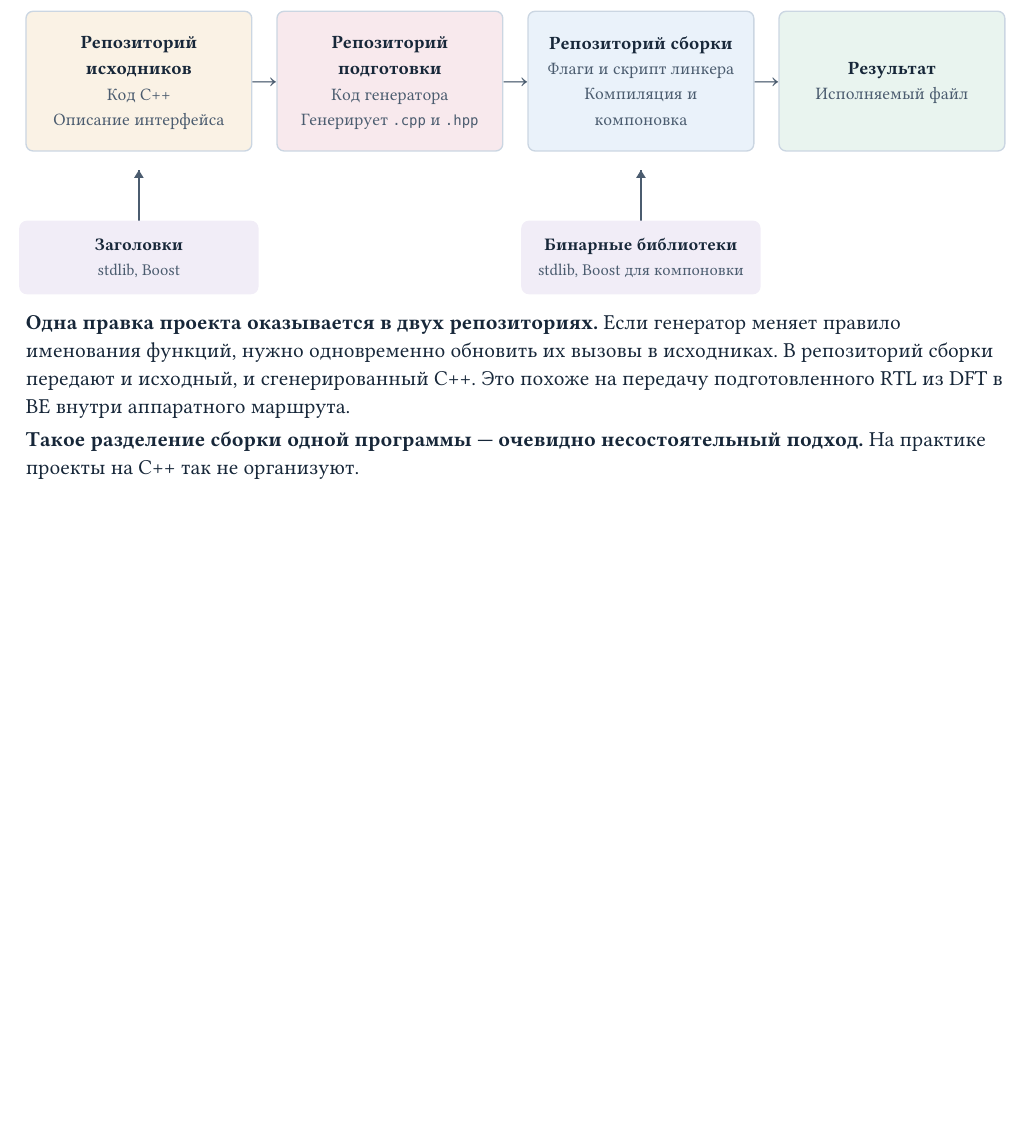
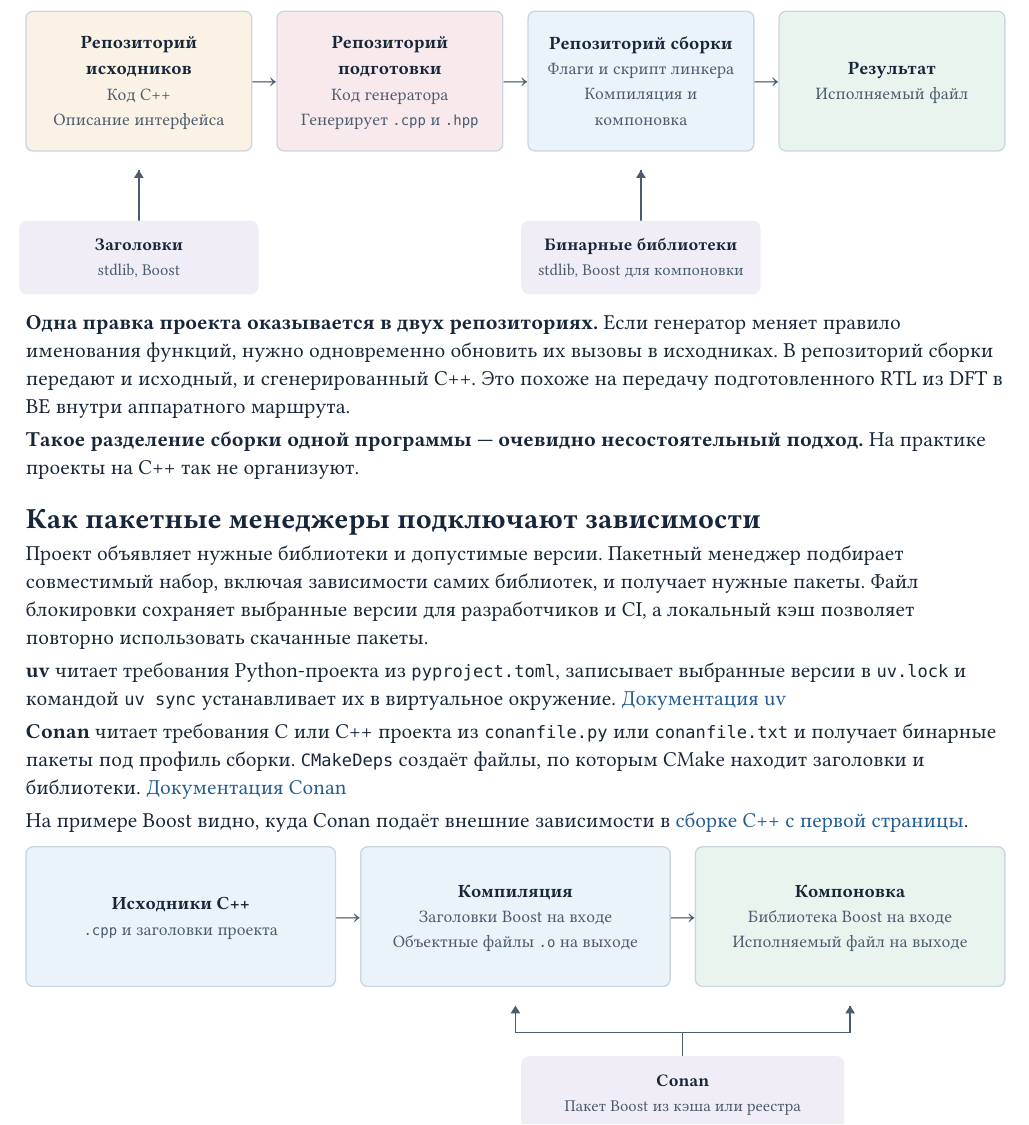
Before and after one commit to Bigyin1/CoreRef, a Typst document (docs/why-coreref.typ): part of page 3 of 3, cut so that both start at the same text, the shorter picture padded with empty space. Compiled offline with Typst 0.15.

Commit message:
docs: explain dependency management with uv and Conan

```diff
--- a/docs/why-coreref.typ
+++ b/docs/why-coreref.typ
@@ -295,3 +295,34 @@ Git-репозиториями.
 
 *Такое разделение сборки одной программы — очевидно несостоятельный подход.*
 На практике проекты на C++ так не организуют.
+
+== Как пакетные менеджеры подключают зависимости
+
+Проект объявляет нужные библиотеки и допустимые версии. Пакетный менеджер
+подбирает совместимый набор, включая зависимости самих библиотек, и получает
+нужные пакеты. Файл блокировки сохраняет выбранные версии для разработчиков
+и CI, а локальный кэш позволяет повторно использовать скачанные пакеты.
+
+*uv* читает требования Python-проекта из `pyproject.toml`, записывает выбранные
+версии в `uv.lock` и командой `uv sync` устанавливает их в виртуальное окружение.
+#link("https://docs.astral.sh/uv/concepts/projects/sync/")[Документация uv]
+
+*Conan* читает требования C или C++ проекта из `conanfile.py` или `conanfile.txt`
+и получает бинарные пакеты под профиль сборки. `CMakeDeps` создаёт файлы, по которым
+CMake находит заголовки и библиотеки.
+#link("https://docs.conan.io/2/reference/commands/install.html")[Документация Conan]
+
+На примере Boost видно, куда Conan подаёт внешние зависимости в
+#link(<cpp-build>)[сборке C++ с первой страницы].
+
+#block(breakable: false)[
+  #pipeline(
+    card([Исходники C++], [`.cpp` и заголовки проекта], fill: blue),
+    card([Компиляция], [Заголовки Boost на входе \ Объектные файлы `.o` на выходе], fill: blue),
+    card([Компоновка], [Библиотека Boost на входе \ Исполняемый файл на выходе], fill: green),
+  )
+  #dependencies(
+    3,
+    dependency([Conan], [Пакет Boost из кэша или реестра], ((1, 0pt), (2, 0pt))),
+  )
+]
```
